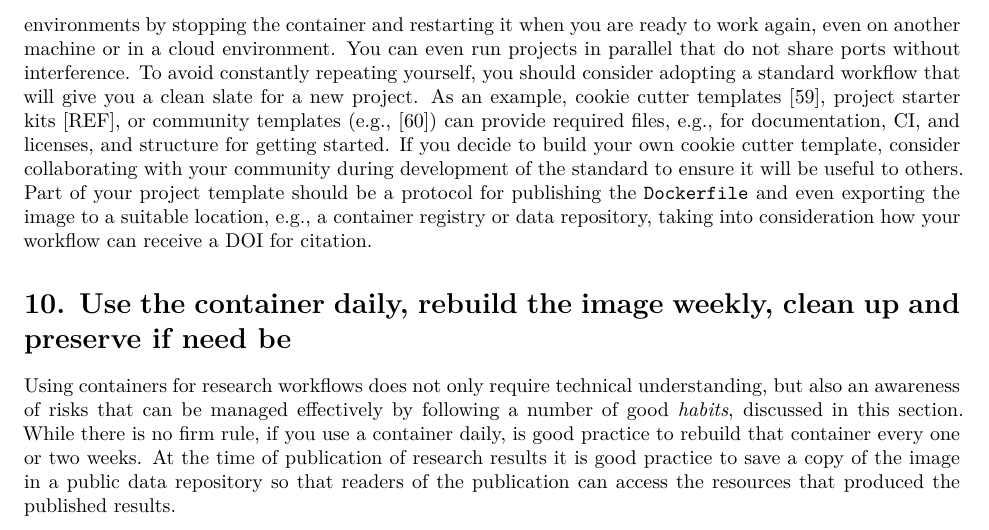
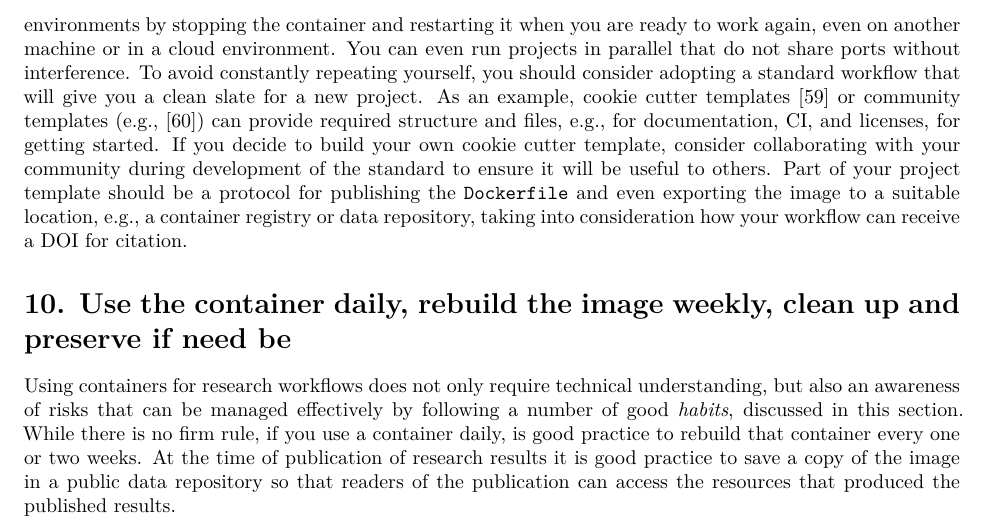
Before and after one commit to nuest/ten-simple-rules-dockerfiles, an R Markdown document (ten-simple-rules-dockerfiles.Rmd): part of page 14 of 19, cut so that both start at the same text. Rendered offline with R 4.5, knitr and Pandoc, then LaTeX, with nearby package versions; drawn as R Markdown's standard PDF in place of the format the file asks for.

Commit message:
remove example with missing reference, closes #66

```diff
--- a/ten-simple-rules-dockerfiles.Rmd
+++ b/ten-simple-rules-dockerfiles.Rmd
@@ -692,7 +692,7 @@ It is likely going to be the case that over time you will develop workflows that
 When developing or working on projects with containers you can switch between isolated project environments by stopping the container and restarting it when you are ready to work again, even on another machine or in a cloud environment.
 You can even run projects in parallel that do not share ports without interference.
 To avoid constantly repeating yourself, you should consider adopting a standard workflow that will give you a clean slate for a new project.
-As an example, cookie cutter templates [@cookiecutter_contributors_cookiecutter_2019], project starter kits [REF], or community templates (e.g., [@marwick_rrtools_2019]) can provide required files, e.g., for documentation, CI, and licenses, and structure for getting started.
+As an example, cookie cutter templates [@cookiecutter_contributors_cookiecutter_2019] or community templates (e.g., [@marwick_rrtools_2019]) can provide required structure and files, e.g., for documentation, CI, and licenses, for getting started.
 If you decide to build your own cookie cutter template, consider collaborating with your community during development of the standard to ensure it will be useful to others.
 Part of your project template should be a protocol for publishing the `Dockerfile` and even exporting the image to a suitable location, e.g., a container registry or data repository, taking into consideration how your workflow can receive a DOI for citation.
 
```
